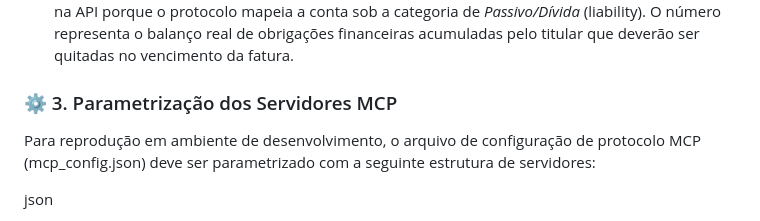
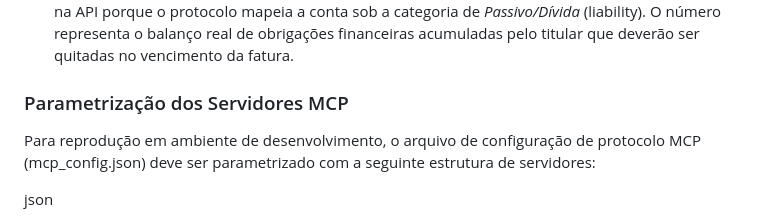
Before and after one commit to Lesterribeiro/assistente-financeiro-mcp, a Markdown page: README.md, the part around the change. GitHub-like rendering.

Commit message:
Fix header formatting for MCP server configuration
Updated section header for MCP server configuration.

```diff
--- a/README.md
+++ b/README.md
@@ -31,7 +31,7 @@ O payload retorna para a IA, que interpreta os dados matemáticos e traduz a res
 * **Tratamento de Sinais da Plaid:** Nativamente em APIs financeiras internacionais, as saídas de caixa (gastos) são tratadas como números positivos. O motor de dados do aplicativo inverteu esse sinal, aplicando a máscara de subtração (- R$) na tela para se alinhar ao padrão de leitura brasileiro.
 * **A Linha de Crédito como Passivo:** O saldo do cartão de crédito aparece como um valor positivo na API porque o protocolo mapeia a conta sob a categoria de *Passivo/Dívida* (liability). O número representa o balanço real de obrigações financeiras acumuladas pelo titular que deverão ser quitadas no vencimento da fatura.
 
-### ⚙️ 3. Parametrização dos Servidores MCP
+### Parametrização dos Servidores MCP
 
 Para reprodução em ambiente de desenvolvimento, o arquivo de configuração de protocolo MCP (mcp_config.json) deve ser parametrizado com a seguinte estrutura de servidores:
 
```
